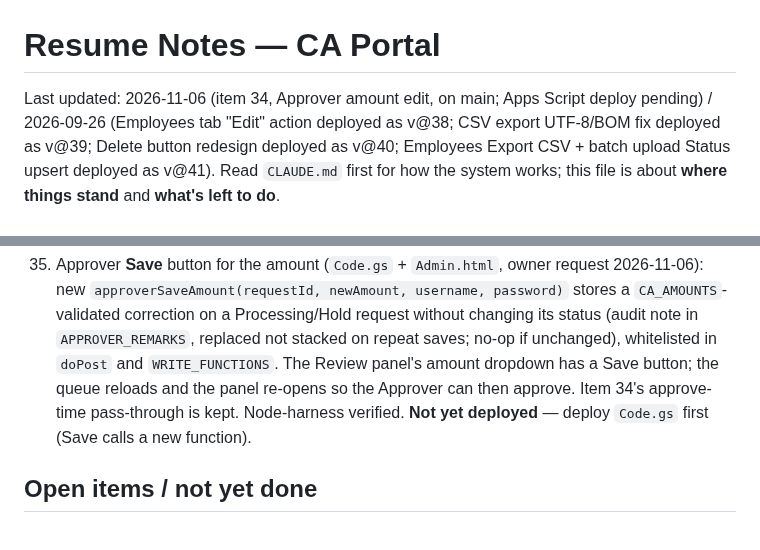
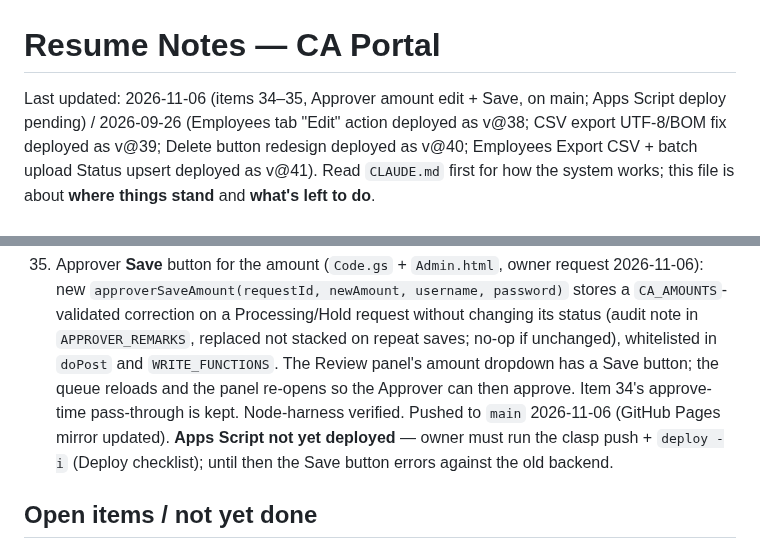
Before and after one commit to photolinepayroll/CAportal, a Markdown page: resume.md, 2 parts joined by grey strips. GitHub-like rendering.

Commit message:
resume.md: items 34-35 pushed to main, Apps Script deploy pending
Co-Authored-By: Claude Sonnet 5.5 <noreply@anthropic.com>
Claude-Session: https://claude.ai/code/session_0136bsvb5QcScN9o9QSjXtfA

```diff
--- a/resume.md
+++ b/resume.md
@@ -1,6 +1,6 @@
 # Resume Notes — CA Portal
 
-Last updated: 2026-11-06 (item 34, Approver amount edit, on main; Apps Script deploy pending) / 2026-09-26 (Employees tab "Edit" action deployed as v@38; CSV export UTF-8/BOM fix
+Last updated: 2026-11-06 (items 34–35, Approver amount edit + Save, on main; Apps Script deploy pending) / 2026-09-26 (Employees tab "Edit" action deployed as v@38; CSV export UTF-8/BOM fix
 deployed as v@39; Delete button redesign deployed as v@40; Employees Export CSV + batch upload
 Status upsert deployed as v@41). Read `CLAUDE.md` first for how the system works; this file is about
 **where things stand** and **what's left to do**.
@@ -348,7 +348,7 @@ and iterating on real feedback.
     `APPROVER_REMARKS`, replaced not stacked on repeat saves; no-op if unchanged), whitelisted in
     `doPost` and `WRITE_FUNCTIONS`. The Review panel's amount dropdown has a Save button; the queue
     reloads and the panel re-opens so the Approver can then approve. Item 34's approve-time pass-through
-    is kept. Node-harness verified. **Not yet deployed** — deploy `Code.gs` first (Save calls a new function).
+    is kept. Node-harness verified. Pushed to `main` 2026-11-06 (GitHub Pages mirror updated). **Apps Script not yet deployed** — owner must run the clasp push + `deploy -i` (Deploy checklist); until then the Save button errors against the old backend.
 
 ## Open items / not yet done
 - **Login brute-force protection**: flagged to the owner, not yet implemented. `findUser_`/`login`
```
